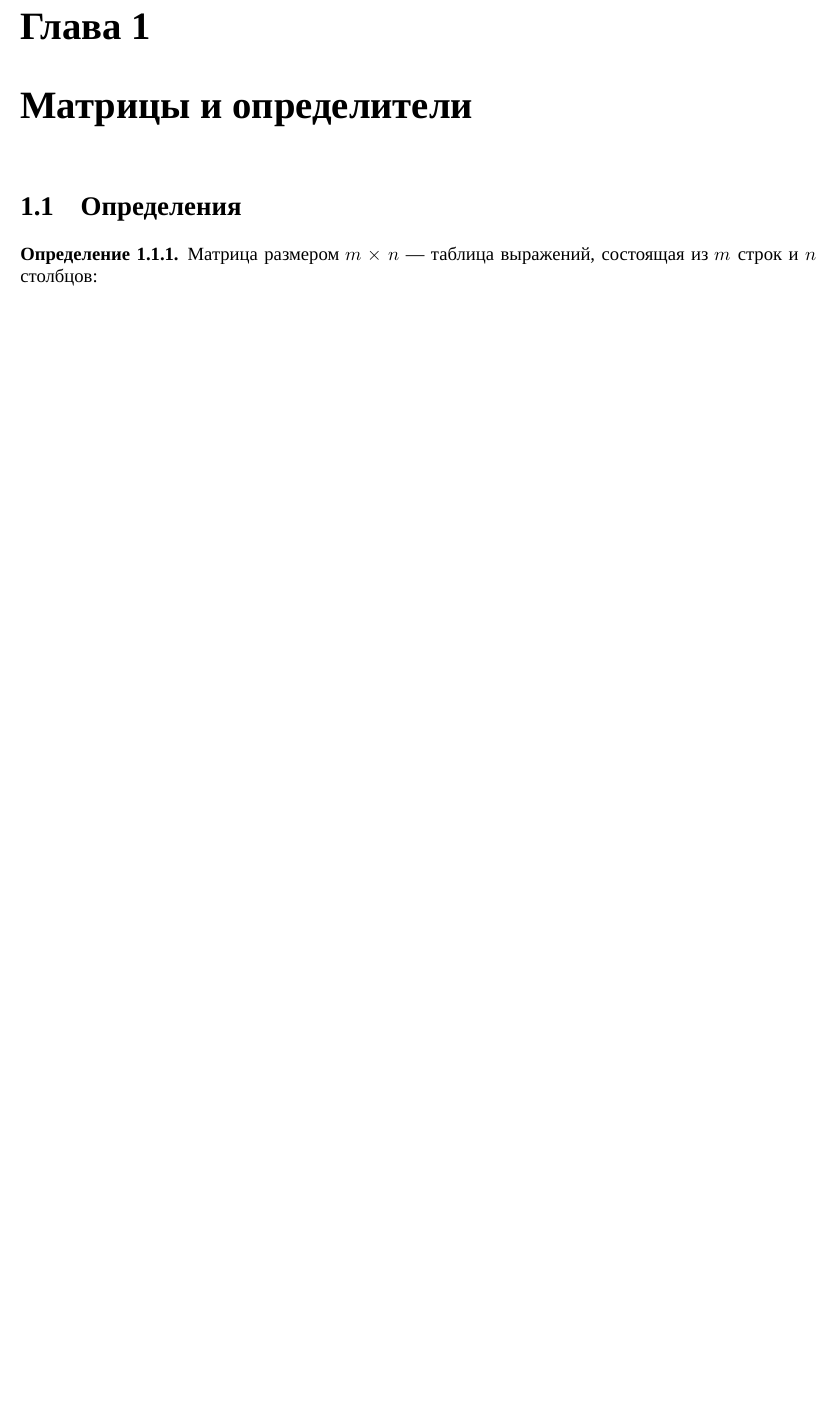
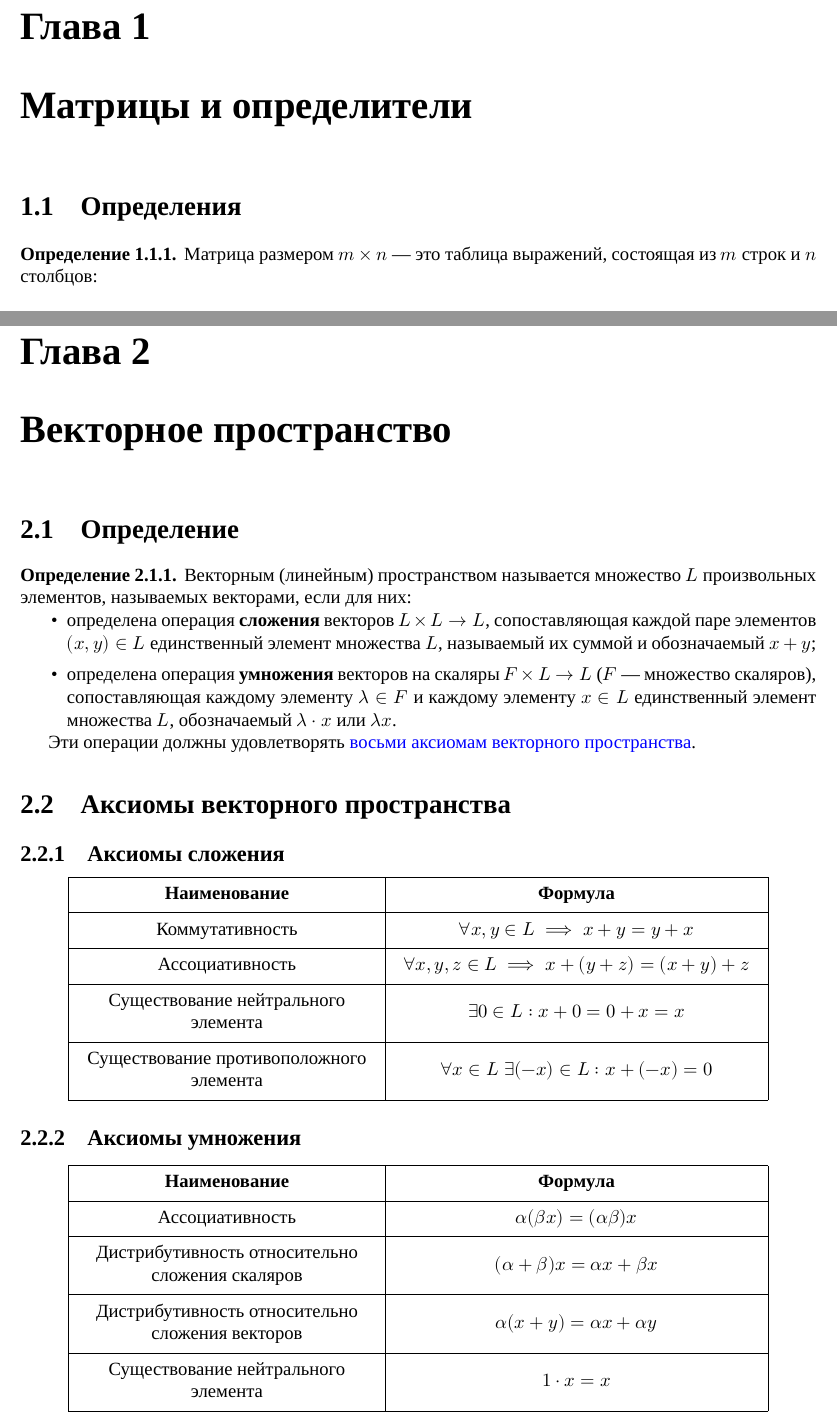
Before and after one commit to danilshvalov/math-notes-term-3, a LaTeX book (notes.tex): part of page 3 of 13 before the commit and two parts of pages 3 and 15 of 15 after it, the two joined at a grey line, cut so that both start at the same text, the shorter picture padded with empty space. Compiled offline with XeLaTeX; a missing font is replaced by an installed copy or a similar font.

Commit message:
feat(notes): add vector space

```diff
--- a/notes.tex
+++ b/notes.tex
@@ -3,6 +3,7 @@
 \usepackage[T1]{fontenc}
 \usepackage{graphicx}
 \usepackage{longtable}
+\usepackage{tabularray}
 \usepackage{wrapfig}
 \usepackage{rotating}
 \usepackage[normalem]{ulem}
@@ -51,6 +52,10 @@
     \array{#1}}
 \makeatother
 
+% Add new table align types
+\newcommand{\PreserveBackslash}[1]{\let\temp=\\#1\let\\=\temp}
+\newcolumntype{C}[1]{>{\PreserveBackslash\centering}p{#1}}
+
 \begin{document}
 
 \tableofcontents
@@ -83,7 +88,7 @@
 \section{Определения}
 \label{sec:orgc3e0aac}
 \begin{definition}
-    Матрица размером \(m \times n\) — таблица выражений, состоящая из \(m\) строк и \(n\) столбцов:
+    Матрица размером \(m \times n\) — это таблица выражений, состоящая из \(m\) строк и \(n\) столбцов:
 
     \begin{equation*}
         \underset{m \times n}{A} =
@@ -1014,6 +1055,81 @@
 \end{theorem}
 
 % TODO: добавить доказательства
+
+\chapter{Векторное пространство}
+
+\section{Определение}
+
+\begin{definition}
+    Векторным (линейным) пространством называется множество \(L\) произвольных элементов, называемых векторами, если для них:
+    \begin{itemize}
+        \item определена операция \textbf{сложения} векторов \(L \times L \to L\), сопоставляющая каждой паре элементов \((x, y) \in L\) единственный элемент множества \(L\), называемый их суммой и обозначаемый \(x + y\);
+        \item определена операция \textbf{умножения} векторов на скаляры \(F \times L \to L\) (\(F\) — множество скаляров), сопоставляющая каждому элементу \(\lambda \in F\) и каждому элементу \(x \in L\) единственный элемент множества \(L\), обозначаемый \(\lambda \cdot x\) или \(\lambda x\).
+    \end{itemize}
+
+    Эти операции должны удовлетворять \hyperref[sec:vector-space-axiom]{восьми аксиомам векторного пространства}.
+\end{definition}
+
+\section{Аксиомы векторного пространства}
+\label{sec:vector-space-axiom}
+
+\subsection{Аксиомы сложения}
+
+\begin{center}
+    \SetTblrInner{rowsep=4pt,colsep=2pt}
+    \begin{tblr}{| Q[c,7cm,valign=m] | Q[c,8.5cm,valign=m] |}
+        \hline
+        \textbf{Наименование}                   & \textbf{Формула}                                             \\
+        \hline
+        Коммутативность                         & \(\forall x, y \in L \implies x + y = y + x\)                \\
+        \hline
+        Ассоциативность                         & \(\forall x, y, z \in L \implies x + (y + z) = (x + y) + z\) \\
+        \hline
+        Существование нейтрального элемента     & \(\exists 0 \in L: x + 0 = 0 + x = x\)                       \\
+        \hline
+        Существование противоположного элемента & \(\forall x \in L \; \exists (-x) \in L: x + (-x) = 0\)      \\
+        \hline
+    \end{tblr}
+\end{center}
+
+\subsection{Аксиомы умножения}
+
+\begin{center}
+    \SetTblrInner{rowsep=4pt,colsep=2pt}
+    \begin{tblr}{| Q[c,7cm,valign=m] | Q[c,8.5cm,valign=m] |}
+        \hline
+        \textbf{Наименование}                           & \textbf{Формула}                           \\
+        \hline
+        Ассоциативность                                 & \(\alpha (\beta x) = (\alpha \beta)x\)     \\
+        \hline
+        Дистрибутивность относительно сложения скаляров & \((\alpha + \beta)x = \alpha x + \beta x\) \\
+        \hline
+        Дистрибутивность относительно сложения векторов & \(\alpha (x + y) = \alpha x + \alpha y\)   \\
+        \hline
+        Существование нейтрального элемента             & \(1 \cdot x  = x\)                         \\
+        \hline
+    \end{tblr}
+\end{center}
+
+
+% Примеры линейных пространств
+% - множество \(\mathbb{R}\)
+% - множество всех матриц
+% - множество всех многочленов \(P_n (x) = a_0 x^n + a_1 x^{n - 1} + \ldots + a_n\), \(a_i \in \mathbb{R}\), \(i = \overline{1, n}\)
+% - \(n\)-мерное пространство арифметических векторов \(A_n\) \(n = 1, 2, \ldots\)
+% - множество всех функций, интегрируемых на \([a, b]\)
+
+% Система векторов \(\{x_1, \ldots, x_s\} \sub L\) называется линейно зависимой, если
+% \begin{equation*}
+%     \exists \lambda_1, \ldots, \lambda_s \text{(не равные одновременно 0)}:
+%     \lambda_1 x_1 + \ldots + \lambda_s x_s = 0
+% \end{equation*}
+
+% Пусть \(Q \sub L\) — произвольное множество векторов, тогда упорядоченная система векторов \(E = (e_1, e_2, \ldots, e_s)\) называется базисом в \(Q\), если
+% 1. \(e_k \in Q; k = \overline{1, s}\)
+% 2. система \(E = (e_1, e_2, \ldots, e_s)\) линейно независима
+% 3. \(\forall x \in Q \; \exists x_1, \ldots, x_5\), что \(x = \sum_{k = 1}^s x_k e_k\)
+
 
 % #+begin_proof
 % Докажем первое утверждение от противного.
```
Also changed, not shown: notes.pdf, notes.tex (100 more changed lines).
